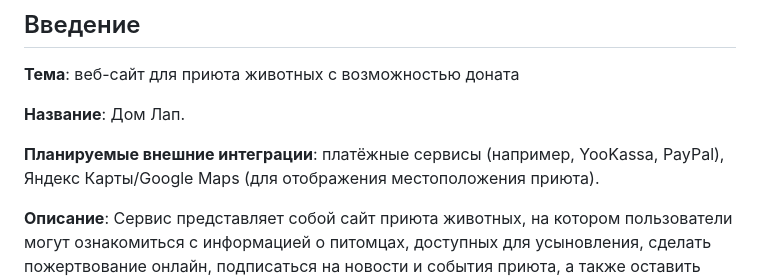
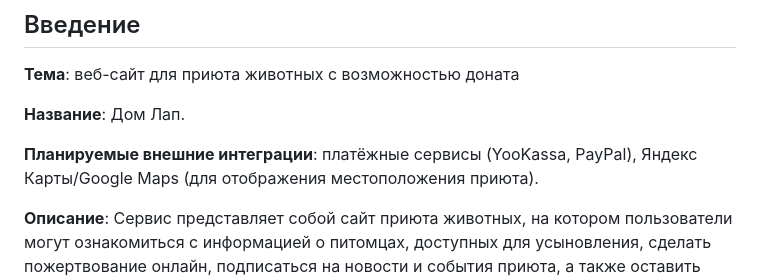
Before and after one commit to Rikoniii/domain-analysis, a Markdown page: README.md, the part around the change. Rendered like a GitHub page.

```diff
--- a/README.md
+++ b/README.md
@@ -6,7 +6,7 @@
 
 **Название**: Дом Лап.
 
-**Планируемые внешние интеграции**: платёжные сервисы (например, YooKassa, PayPal), Яндекс Карты/Google Maps (для отображения местоположения приюта).
+**Планируемые внешние интеграции**: платёжные сервисы (YooKassa, PayPal), Яндекс Карты/Google Maps (для отображения местоположения приюта).
 
 **Описание**: Сервис представляет собой сайт приюта животных, на котором пользователи могут ознакомиться с информацией о питомцах, доступных для усыновления, сделать пожертвование онлайн, подписаться на новости и события приюта, а также оставить заявку на волонтёрство. В отличие от существующих решений, сайт Дом Лап объединяет информационную и благотворительную составляющую: он не только информирует о питомцах, но и делает процесс доната быстрым и удобным. Приюты для животных нуждаются в регулярной поддержке от горожан. Им важно:
 пристраивать животных в семьи;
```
